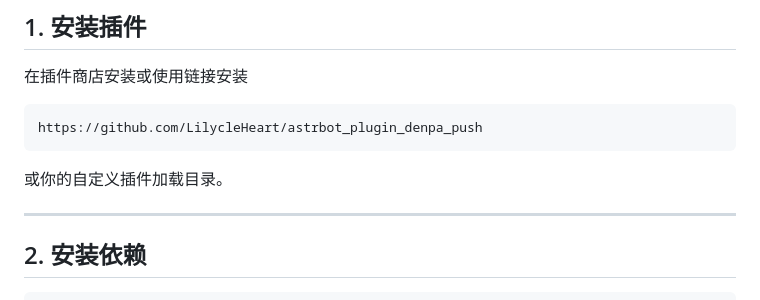
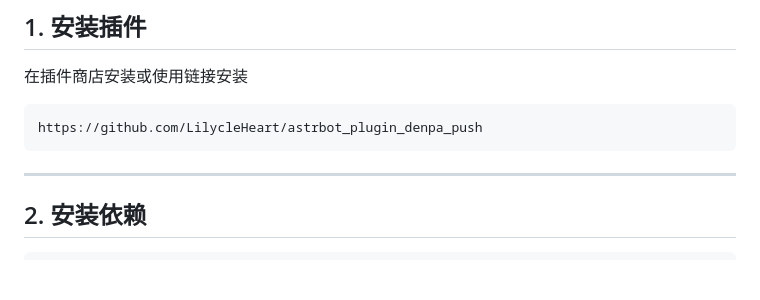
Before and after one commit to LilycleHeart/astrbot_plugin_denpa_push, a Markdown page: README.md, the part around the change. Rendered like a GitHub page; blank space fills up the shorter version.

````diff
--- a/README.md
+++ b/README.md
@@ -79,8 +79,6 @@
 ```text
 https://github.com/LilycleHeart/astrbot_plugin_denpa_push
 ```
-
-或你的自定义插件加载目录。
 
 ---
 
````
